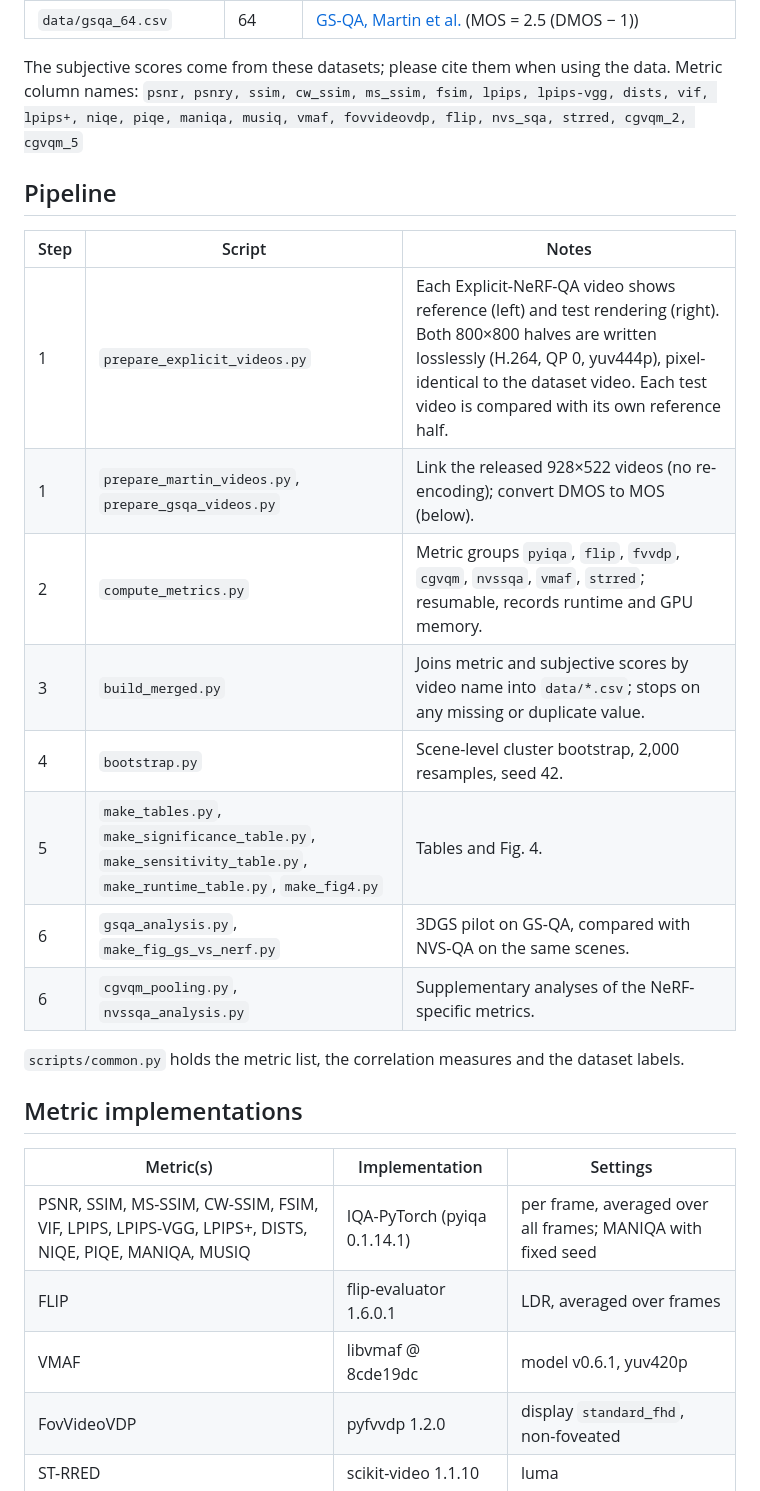
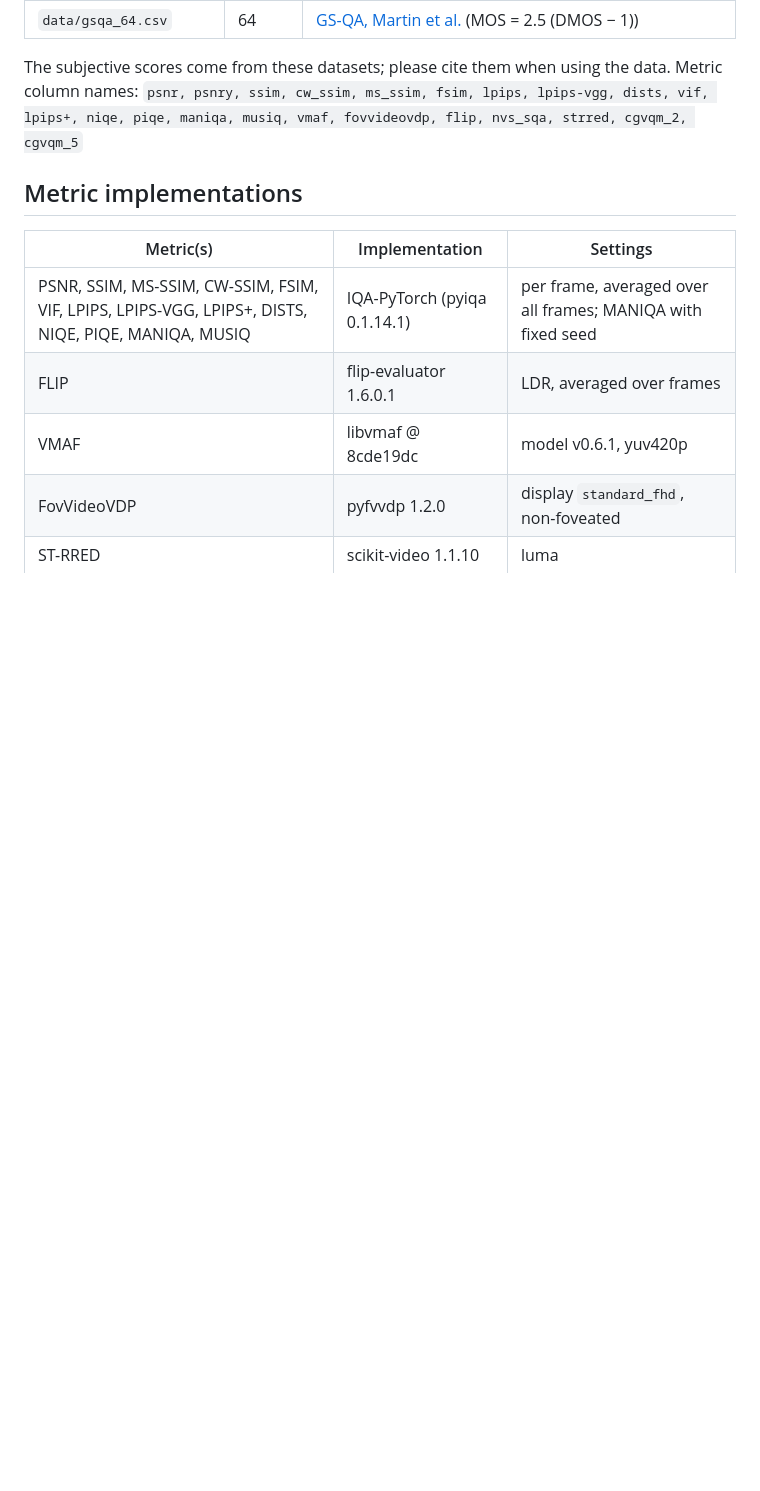
Before and after one commit to shreyasshivakumara/nerf-qa-survey, a Markdown page: README.md, the part around the change. GitHub-like rendering; blank space fills up the shorter version.

Commit message:
README: remove pipeline section

```diff
--- a/README.md
+++ b/README.md
@@ -47,21 +47,6 @@ The subjective scores come from these datasets; please cite them when using the
 Metric column names: `psnr, psnry, ssim, cw_ssim, ms_ssim, fsim, lpips, lpips-vgg, dists, vif,
 lpips+, niqe, piqe, maniqa, musiq, vmaf, fovvideovdp, flip, nvs_sqa, strred, cgvqm_2, cgvqm_5`
 
-## Pipeline
-
-| Step | Script | Notes |
-|---|---|---|
-| 1 | `prepare_explicit_videos.py` | Each Explicit-NeRF-QA video shows reference (left) and test rendering (right). Both 800×800 halves are written losslessly (H.264, QP 0, yuv444p), pixel-identical to the dataset video. Each test video is compared with its own reference half. |
-| 1 | `prepare_martin_videos.py`, `prepare_gsqa_videos.py` | Link the released 928×522 videos (no re-encoding); convert DMOS to MOS (below). |
-| 2 | `compute_metrics.py` | Metric groups `pyiqa`, `flip`, `fvvdp`, `cgvqm`, `nvssqa`, `vmaf`, `strred`; resumable, records runtime and GPU memory. |
-| 3 | `build_merged.py` | Joins metric and subjective scores by video name into `data/*.csv`; stops on any missing or duplicate value. |
-| 4 | `bootstrap.py` | Scene-level cluster bootstrap, 2,000 resamples, seed 42. |
-| 5 | `make_tables.py`, `make_significance_table.py`, `make_sensitivity_table.py`, `make_runtime_table.py`, `make_fig4.py` | Tables and Fig. 4. |
-| 6 | `gsqa_analysis.py`, `make_fig_gs_vs_nerf.py` | 3DGS pilot on GS-QA, compared with NVS-QA on the same scenes. |
-| 6 | `cgvqm_pooling.py`, `nvssqa_analysis.py` | Supplementary analyses of the NeRF-specific metrics. |
-
-`scripts/common.py` holds the metric list, the correlation measures and the dataset labels.
-
 ## Metric implementations
 
 | Metric(s) | Implementation | Settings |
```
